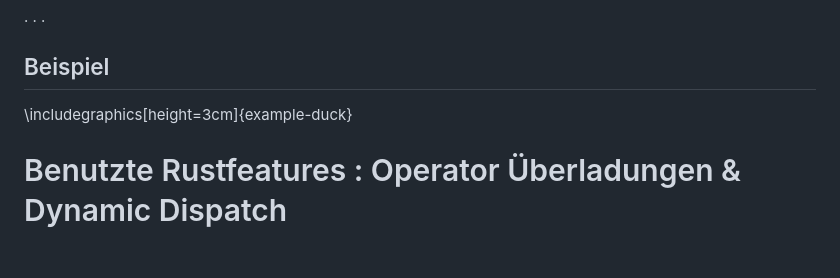
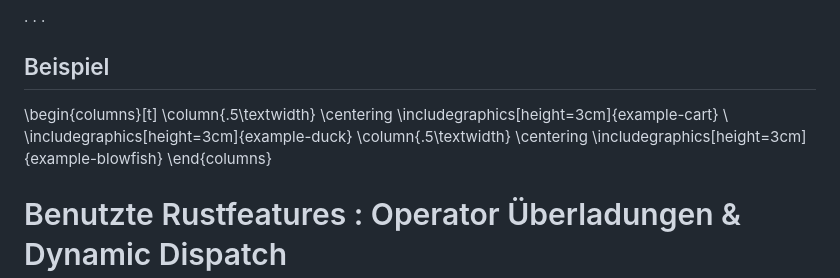
Before and after one commit to CarlSchwan/raytracer, a Markdown page: slides/slides.md, the part around the change. Rendered like a GitHub page; blank space fills up the shorter version.

Commit message:
add more example for obj

```diff
--- a/slides/slides.md
+++ b/slides/slides.md
@@ -150,7 +150,15 @@ Dafür haben wir den wavefront\_obj crate leicht verändert.
 
 ## Beispiel
 
-\includegraphics[height=3cm]{example-duck}
+\begin{columns}[t]
+    \column{.5\textwidth}
+    \centering
+    \includegraphics[height=3cm]{example-cart} \\
+    \includegraphics[height=3cm]{example-duck}
+    \column{.5\textwidth}
+    \centering
+    \includegraphics[height=3cm]{example-blowfish}
+\end{columns}
 
 # Benutzte Rustfeatures : Operator Überladungen & Dynamic Dispatch
 
```
Also changed, not shown: slides/example-blowfish.png (added), slides/example-cart.png, 1 other file.
